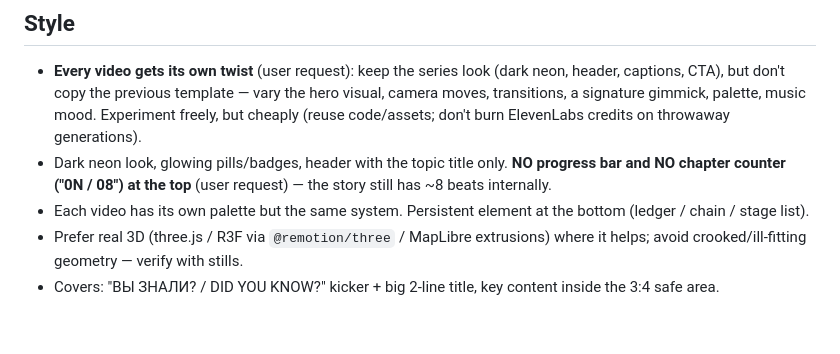
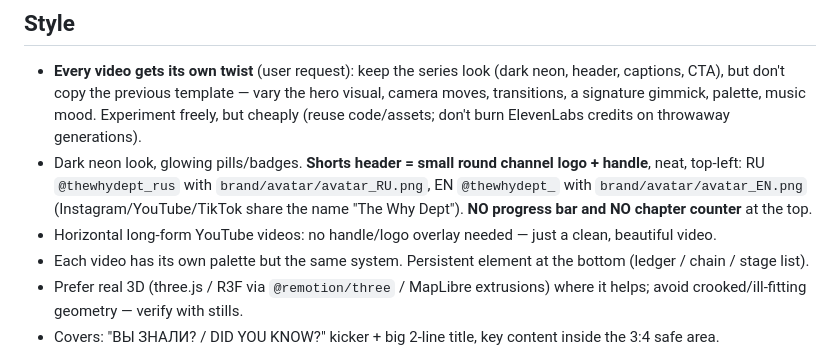
Before and after one commit to maletabeat-ops/explainer-videos, a Markdown page: CLAUDE.md, the part around the change. Rendered like a GitHub page; blank space fills up the shorter version.

Commit message:
Rules: shorts header = channel logo + handle (@thewhydept_rus / @thewhydept_); long-form 6-8 min confirmed
Co-Authored-By: Claude Opus 5.5 <noreply@anthropic.com>
Claude-Session: https://claude.ai/code/session_01SMFBPjwPjuqX3M7z3tKV5A

```diff
--- a/CLAUDE.md
+++ b/CLAUDE.md
@@ -51,8 +51,10 @@ a Russian channel and an American (English) channel. Each video is ~60–75 s ("
   don't copy the previous template — vary the hero visual, camera moves, transitions, a signature gimmick,
   palette, music mood. Experiment freely, but cheaply (reuse code/assets; don't burn ElevenLabs credits on
   throwaway generations).
-- Dark neon look, glowing pills/badges, header with the topic title only. **NO progress bar and NO chapter
-  counter ("0N / 08") at the top** (user request) — the story still has ~8 beats internally.
+- Dark neon look, glowing pills/badges. **Shorts header = small round channel logo + handle**, neat, top-left:
+  RU `@thewhydept_rus` with `brand/avatar/avatar_RU.png`, EN `@thewhydept_` with `brand/avatar/avatar_EN.png`
+  (Instagram/YouTube/TikTok share the name "The Why Dept"). **NO progress bar and NO chapter counter** at the top.
+- Horizontal long-form YouTube videos: no handle/logo overlay needed — just a clean, beautiful video.
 - Each video has its own palette but the same system. Persistent element at the bottom (ledger / chain / stage list).
 - Prefer real 3D (three.js / R3F via `@remotion/three` / MapLibre extrusions) where it helps; avoid crooked/ill-fitting geometry — verify with stills.
 - Covers: "ВЫ ЗНАЛИ? / DID YOU KNOW?" kicker + big 2-line title, key content inside the 3:4 safe area.
```
